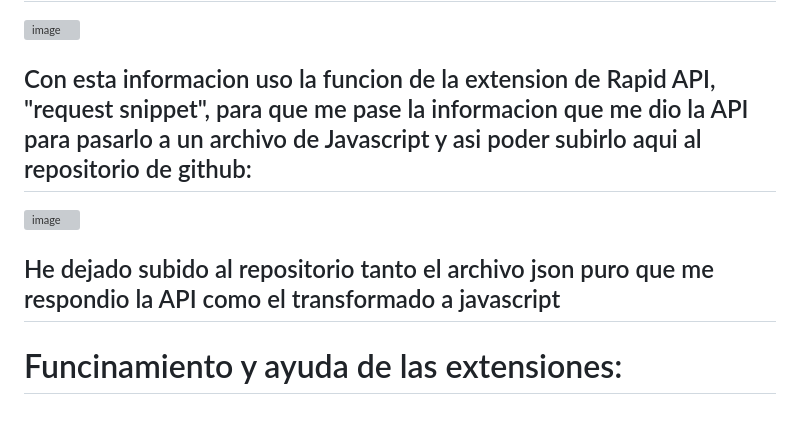
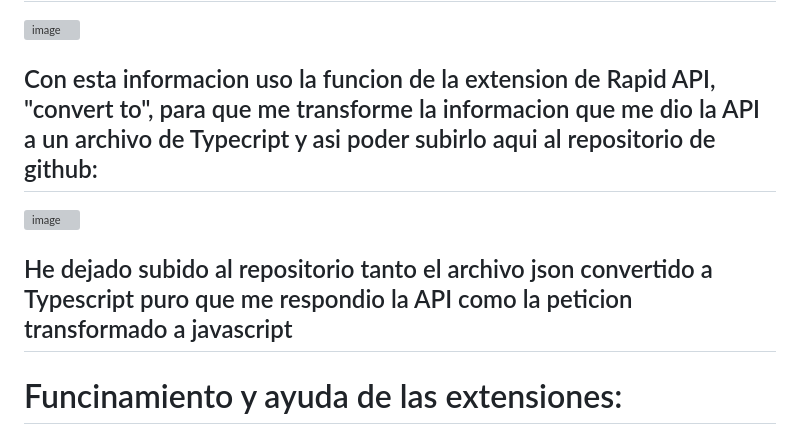
Before and after one commit to pabloS8p/Proyecto2_API_PabloRodriguez, a Markdown page: README.md, the part around the change. Rendered like a GitHub page; grey boxes are pictures that could not be loaded.

```diff
--- a/README.md
+++ b/README.md
@@ -15,10 +15,10 @@
 ![image](https://github.com/user-attachments/assets/736de764-c4cc-461b-bc1b-f88333d170e7)
 ## Ahora la API me ha respondido con la informacion de pikachu en un archivo json.
 ![image](https://github.com/user-attachments/assets/fd7c7a35-fb49-4114-8fff-cfdc9d379e75)
-## Con esta informacion uso la funcion de la extension de Rapid API, "request snippet", para que me pase la informacion que me dio la API para pasarlo a un archivo de Javascript y asi poder subirlo aqui al repositorio de github:
-![image](https://github.com/user-attachments/assets/7deeb715-e13f-4e59-82ae-fbd69c72483d)
+## Con esta informacion uso la funcion de la extension de Rapid API, "convert to", para que me transforme la informacion que me dio la API a un archivo de Typecript y asi poder subirlo aqui al repositorio de github:
+![image](https://github.com/user-attachments/assets/219ffd36-02c1-4ee4-b08d-51165e388608)
 
-## He dejado subido al repositorio tanto el archivo json puro que me respondio la API como el transformado a javascript
+## He dejado subido al repositorio tanto el archivo json convertido a Typescript puro que me respondio la API como la peticion transformado a javascript
 
 # Funcinamiento y ayuda de las extensiones:
 ## Las extensiones me han ayudado bastante, sobretodo la de Rapid API, pero las demas tambien han sido utiles, por ejemplo, GitHub Copilot me ha ayudado con algunas preguntas sobre lo que estaba viendo al estar usando la API:
```
